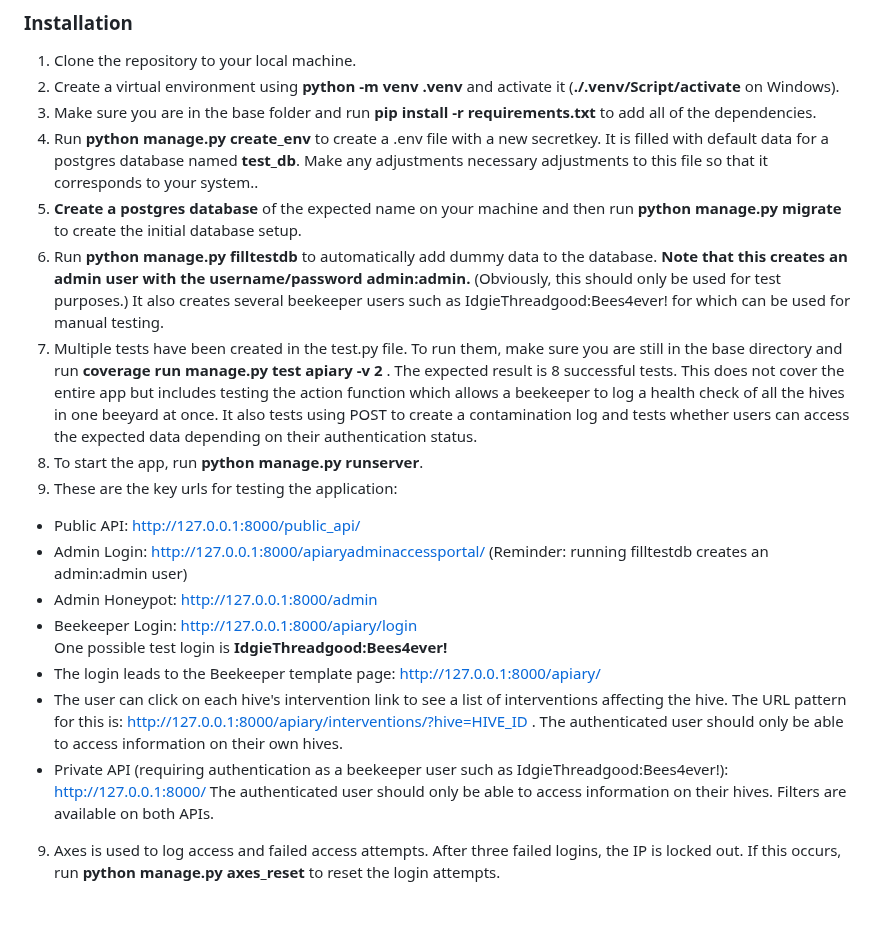
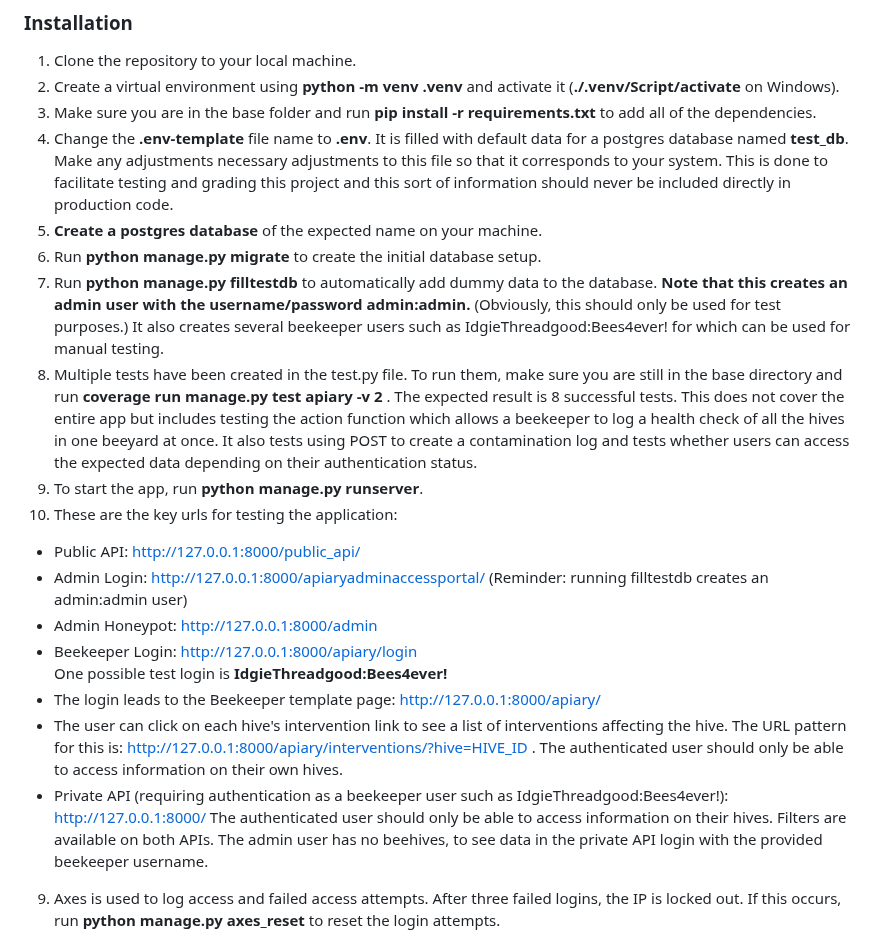
Before and after one commit to rwilli44/Bee_Appli, a Markdown page: readme.md, the part around the change. GitHub-like rendering; blank space fills up the shorter version.

Commit message:
Update readme.md
corrected readme

```diff
--- a/readme.md
+++ b/readme.md
@@ -8,12 +8,13 @@ This app was developed as part of the Python software developer training program
 1. Clone the repository to your local machine.
 2. Create a virtual environment using **python -m venv .venv** and activate it (**./.venv/Script/activate** on Windows).
 3. Make sure you are in the base folder and run **pip install -r requirements.txt** to add all of the dependencies.
-4. Run **python manage.py create_env** to create a .env file with a new secretkey. It is filled with default data for a postgres database named __test_db__. Make any adjustments necessary adjustments to this file so that it corresponds to your system..
-5. **Create a postgres database** of the expected name on your machine and then run **python manage.py migrate** to create the initial database setup.
-6. Run **python manage.py filltestdb** to automatically add dummy data to the database. __Note that this creates an admin user with the username/password **admin:admin**.__ (Obviously, this should only be used for test purposes.) It also creates several beekeeper users such as IdgieThreadgood:Bees4ever! for which can be used for manual testing.
-7. Multiple tests have been created in the test.py file. To run them, make sure you are still in the base directory and run **coverage run manage.py test apiary -v 2** . The expected result is 8 successful tests. This does not cover the entire app but includes testing the action function which allows a beekeeper to log a health check of all the hives in one beeyard at once. It also tests using POST to create a contamination log and tests whether users can access the expected data depending on their authentication status.
-8. To start the app, run **python manage.py runserver**.
-9. These are the key urls for testing the application:
+4. Change the **.env-template** file name to **.env**. It is filled with default data for a postgres database named __test_db__. Make any adjustments necessary adjustments to this file so that it corresponds to your system. This is done to facilitate testing and grading this project and this sort of information should never be included directly in production code.
+5. **Create a postgres database** of the expected name on your machine.
+6. Run **python manage.py migrate** to create the initial database setup.
+7. Run **python manage.py filltestdb** to automatically add dummy data to the database. __Note that this creates an admin user with the username/password **admin:admin**.__ (Obviously, this should only be used for test purposes.) It also creates several beekeeper users such as IdgieThreadgood:Bees4ever! for which can be used for manual testing.
+8. Multiple tests have been created in the test.py file. To run them, make sure you are still in the base directory and run **coverage run manage.py test apiary -v 2** . The expected result is 8 successful tests. This does not cover the entire app but includes testing the action function which allows a beekeeper to log a health check of all the hives in one beeyard at once. It also tests using POST to create a contamination log and tests whether users can access the expected data depending on their authentication status.
+9. To start the app, run **python manage.py runserver**.
+10. These are the key urls for testing the application:
 - Public API: http://127.0.0.1:8000/public_api/
 - Admin Login: http://127.0.0.1:8000/apiaryadminaccessportal/ (Reminder: running filltestdb creates an admin:admin user)
 - Admin Honeypot: http://127.0.0.1:8000/admin
@@ -21,7 +22,7 @@ This app was developed as part of the Python software developer training program
   One possible test login is **IdgieThreadgood:Bees4ever!**
 - The login leads to the Beekeeper template page: http://127.0.0.1:8000/apiary/
 - The user can click on each hive's intervention link to see a list of interventions affecting the hive. The URL pattern for this is: http://127.0.0.1:8000/apiary/interventions/?hive=HIVE_ID . The authenticated user should only be able to access information on their own hives.
-- Private API (requiring authentication as a beekeeper user such as IdgieThreadgood:Bees4ever!): http://127.0.0.1:8000/ The authenticated user should only be able to access information on their hives. Filters are available on both APIs.
+- Private API (requiring authentication as a beekeeper user such as IdgieThreadgood:Bees4ever!): http://127.0.0.1:8000/ The authenticated user should only be able to access information on their hives. Filters are available on both APIs. The admin user has no beehives, to see data in the private API login with the provided beekeeper username.
 9. Axes is used to log access and failed access attempts. After three failed logins, the IP is locked out. If this occurs, run **python manage.py axes_reset** to reset the login attempts.
 
 ### Thank you to our teacher, Cedric JANNOT for the fun project. I learned a lot in a very short time.
```
